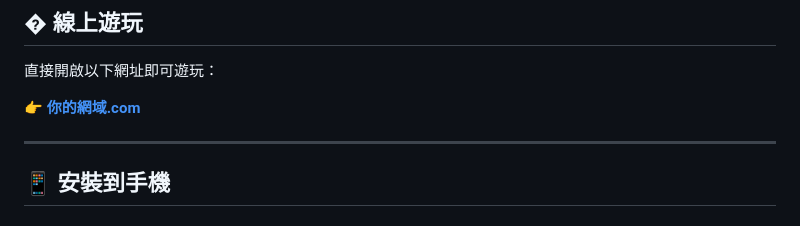
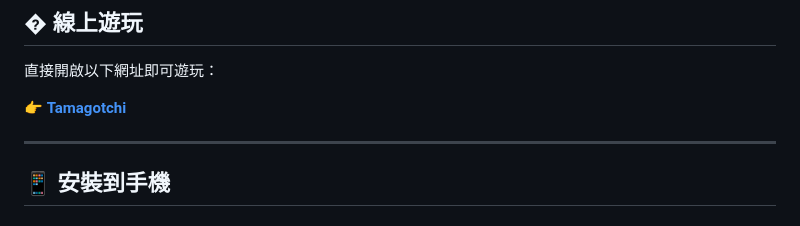
Before and after one commit to appfromapexxx/Tamagotchi, a Markdown page: README.md, the part around the change. Drawn GitHub-style.

Commit message:
更新我的電子雞網域

```diff
--- a/README.md
+++ b/README.md
@@ -48,7 +48,7 @@
 
 直接開啟以下網址即可遊玩：
 
-👉 **[你的網域.com](https://你的網域.com)**
+👉 **[Tamagotchi](https://tamagotchi.appfromape.com)**
 
 ---
 
```
